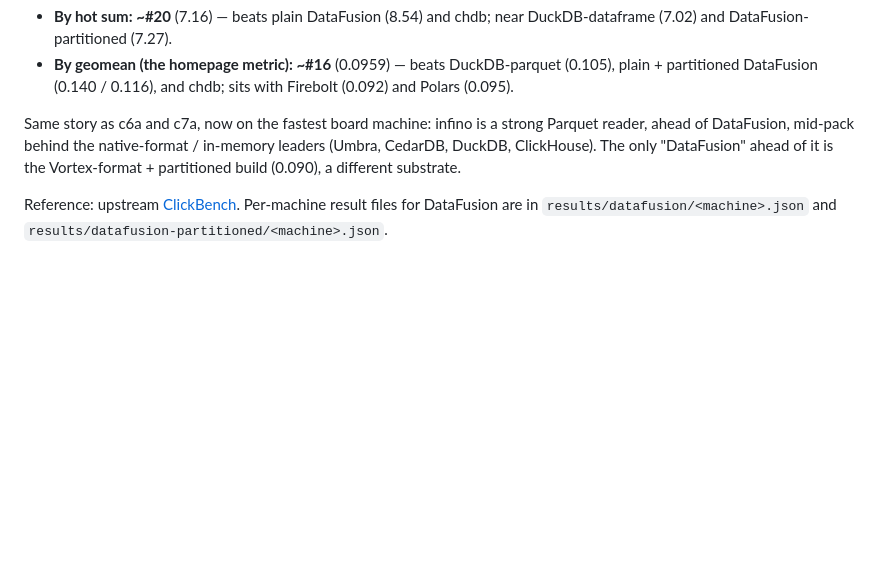
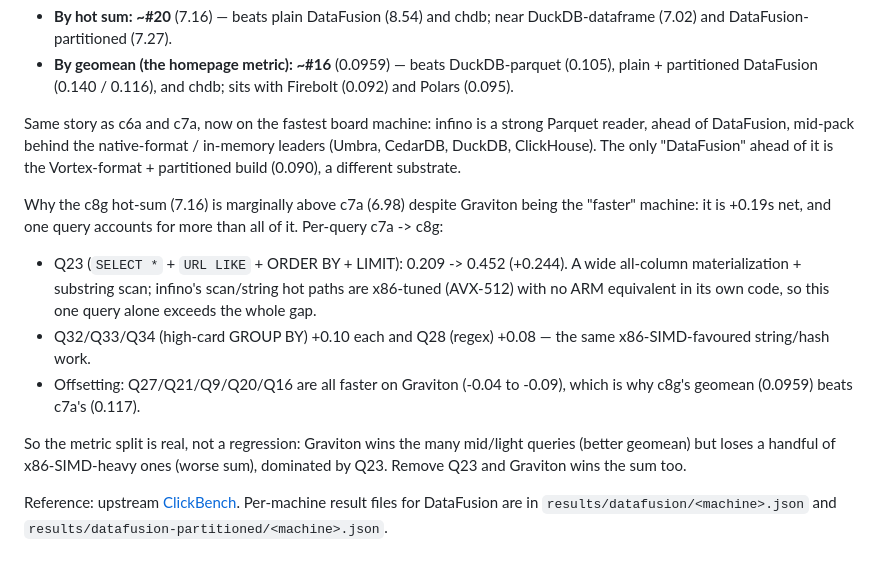
Before and after one commit to infino-ai/retrievalbench, a Markdown page: clickbench/MACHINE_SCALING.md, the part around the change. Rendered like a GitHub page; blank space fills up the shorter version.

Commit message:
clickbench: explain c8g hot-sum vs c7a (per-query; Q23 wide-scan dominates the +0.19)

```diff
--- a/clickbench/MACHINE_SCALING.md
+++ b/clickbench/MACHINE_SCALING.md
@@ -104,4 +104,11 @@ Placement on the c8g.metal-48xl board:
 
 Same story as c6a and c7a, now on the fastest board machine: infino is a strong Parquet reader, ahead of DataFusion, mid-pack behind the native-format / in-memory leaders (Umbra, CedarDB, DuckDB, ClickHouse). The only "DataFusion" ahead of it is the Vortex-format + partitioned build (0.090), a different substrate.
 
+Why the c8g hot-sum (7.16) is marginally above c7a (6.98) despite Graviton being the "faster" machine: it is +0.19s net, and one query accounts for more than all of it. Per-query c7a -> c8g:
+- Q23 (`SELECT *` + `URL LIKE` + ORDER BY + LIMIT): 0.209 -> 0.452 (+0.244). A wide all-column materialization + substring scan; infino's scan/string hot paths are x86-tuned (AVX-512) with no ARM equivalent in its own code, so this one query alone exceeds the whole gap.
+- Q32/Q33/Q34 (high-card GROUP BY) +0.10 each and Q28 (regex) +0.08 — the same x86-SIMD-favoured string/hash work.
+- Offsetting: Q27/Q21/Q9/Q20/Q16 are all faster on Graviton (-0.04 to -0.09), which is why c8g's geomean (0.0959) beats c7a's (0.117).
+
+So the metric split is real, not a regression: Graviton wins the many mid/light queries (better geomean) but loses a handful of x86-SIMD-heavy ones (worse sum), dominated by Q23. Remove Q23 and Graviton wins the sum too.
+
 Reference: upstream [ClickBench](https://github.com/ClickHouse/ClickBench). Per-machine result files for DataFusion are in `results/datafusion/<machine>.json` and `results/datafusion-partitioned/<machine>.json`.
```
